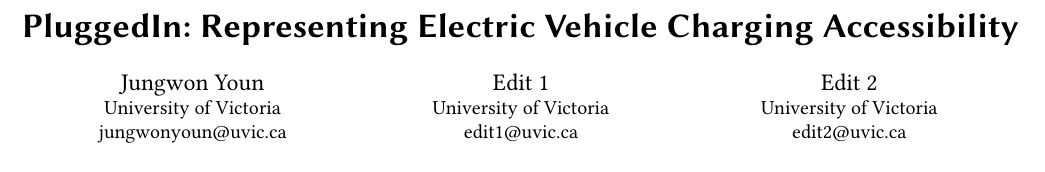
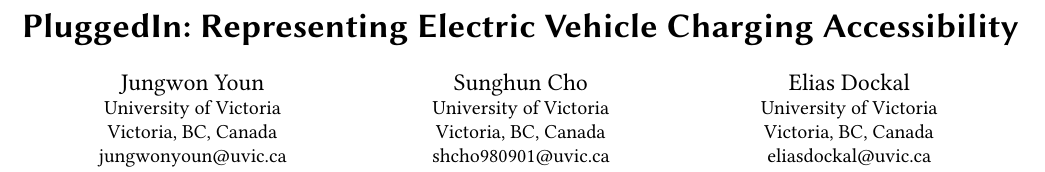
Before and after one commit to chohoon901/PluggedIn, a LaTeX paper (02_Background.tex): part of the page before the commit and part of page 1 of 2 after it, cut so that both start at the same text. Compiled offline with pdfLaTeX.

Commit message:
Update 02_Background.tex
Added Abstract, Introduction & History

```diff
--- a/02_Background.tex
+++ b/02_Background.tex
@@ -36,38 +36,38 @@
 \usepackage{amsmath}
 
 \begin{document}
+
 \title{PluggedIn: Representing Electric Vehicle Charging Accessibility}
+
 \author{Jungwon Youn}
 \affiliation{
   \institution{University of Victoria}
-%   \streetaddress{P.O. Box 1212}
-%   \city{Toronto}
-%   \state{ON}
-%   \country{Canada}
-%   \postcode{43017-6221}
+  \city{Victoria}
+  \state{BC}
+  \country{Canada}
 }
-\email{jungwonyoun@uvic.ca }
-\author{Edit 1}
-% \authornotemark[1]
-%\orcid{0000-0002-6033-6564}
+\email{jungwonyoun@uvic.ca}
+
+\author{Sunghun Cho}
 \affiliation{
- \institution{University of Victoria}
-%   \city{Fredericton}
-%   \state{NB}
-%   \country{Canada}
-}\email{edit1@uvic.ca}
+  \institution{University of Victoria}
+  \city{Victoria}
+  \state{BC}
+  \country{Canada}
+}
+\email{shcho980901@uvic.ca}
 
-\author{Edit 2}
-% \authornotemark[1]
-%\orcid{0000-0002-6033-6564}
+\author{Elias Dockal}
 \affiliation{
- \institution{University of Victoria}
-%   \city{Fredericton}
-%   \state{NB}
-%   \country{Canada}
-}\email{edit2@uvic.ca}
+  \institution{University of Victoria}
+  \city{Victoria}
+  \state{BC}
+  \country{Canada}
+}
+\email{eliasdockal@uvic.ca}
 
 \begin{abstract}
-abstract
+While existing EV charging datasets and protocols provide general facility locations, they suffer from fragmented schemas, unstructured temporal data, and a lack of vehicle-specific operational constraints. Consequently, determining whether a specific vehicle can practically utilize a charging station under current access, connector, adapter, and payment conditions remains a manual hurdle for drivers. This paper introduces \textbf{PluggedIn}, an integrated semantic data model and knowledge graph architecture designed to bridge public data silos with industry-grade structuring. By formalizing adapter-mediated compatibility, multi-network driver memberships, structured operating periods, and granular organizational roles, PluggedIn enables machine-interpretable, vehicle-specific accessibility queries. The complete project repository, data models, and documentation are available at \url{github.com/chohoon901/PluggedIn}.
 \end{abstract}
-\keywords{More Specific, Specific, General, More General}
+
+\keywords{Electric Vehicles, Knowledge Graph, Charging Accessibility, Data Modeling, Semantic Interoperability}
```
Also changed, not shown: 02_Background.tex (15 more changed lines).
